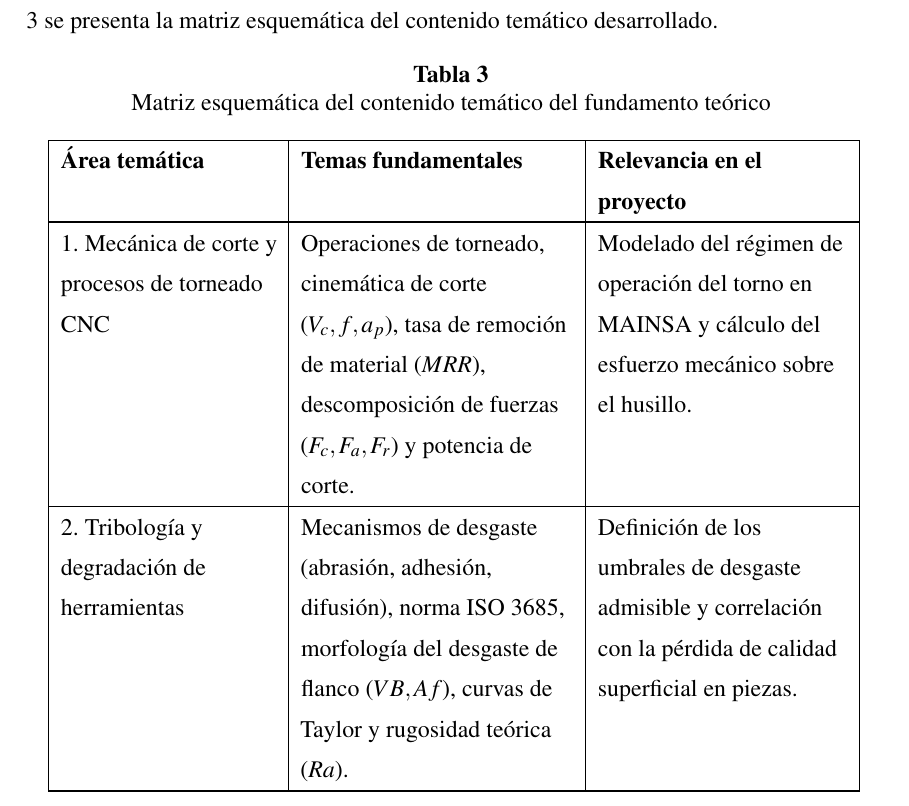
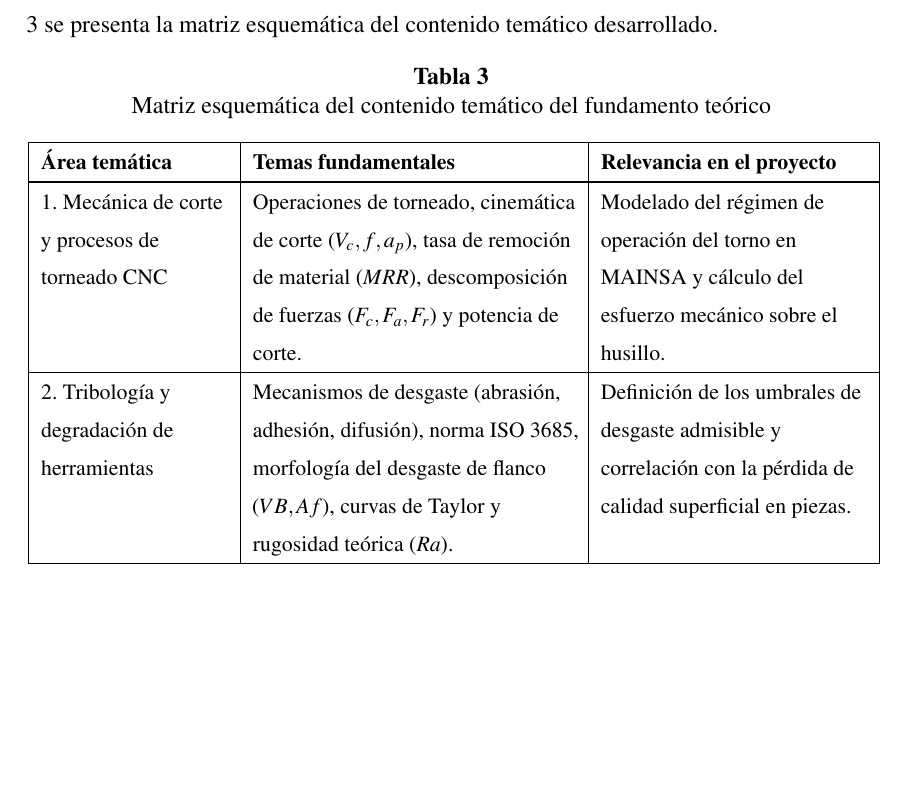
Before and after one commit to DaMStark/FORMATO_PROYECTO_DE_GRADO, a LaTeX document (FORMATOLATEX_DOC/1_Documento.tex, which reads FORMATOLATEX_DOC/8_Seccion_Fundamento_Teorico.tex): part of page 30 of 51, cut so that both start at the same text, the shorter picture padded with empty space. Compiled offline with pdfLaTeX.

Commit message:
fix(tabla 3): corregir cierre de bordes, distribucion en dos paginas y evitar fila huerfana

```diff
--- a/FORMATOLATEX_DOC/8_Seccion_Fundamento_Teorico.tex
+++ b/FORMATOLATEX_DOC/8_Seccion_Fundamento_Teorico.tex
@@ -5,8 +6,9 @@ El presente capítulo expone los fundamentos teóricos y conceptuales que susten
 \subsection{Contenido temático}
 Con la finalidad de estructurar rigurosamente las bases conceptuales que respaldan el cumplimiento de los objetivos específicos y las acciones técnicas del proyecto, en la \tab{contenido_tematico} se presenta la matriz esquemática del contenido temático desarrollado.
 
-{\setlength{\parskip}{1.5pt}
-\begin{longtable}{|>{\raggedright\arraybackslash}p{3.8cm}|>{\raggedright\arraybackslash}p{4.8cm}|>{\raggedright\arraybackslash}p{4.4cm}|}
+{\small
+\setlength{\parskip}{1.5pt}
+\begin{longtable}{|>{\raggedright\arraybackslash}p{3.3cm}|>{\raggedright\arraybackslash}p{5.7cm}|>{\raggedright\arraybackslash}p{4.7cm}|}
 \caption{Matriz esquemática del contenido temático del fundamento teórico\label{tab:contenido_tematico}}
 \\
 \hline
```
Also changed, not shown: FORMATOLATEX_DOC/1_Documento.pdf, FORMATOLATEX_DOC/8_Seccion_Fundamento_Teorico.tex (4 more changed lines), 1 other file.
